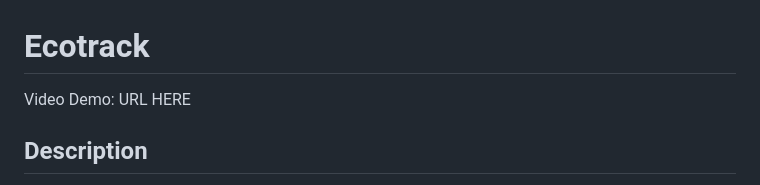
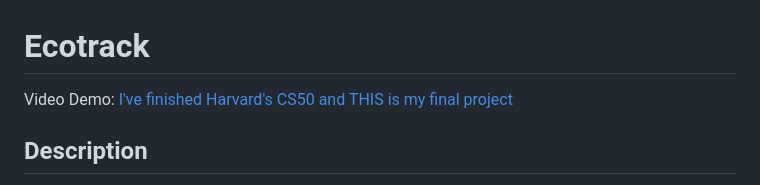
Before and after one commit to gabriellymonarca/Ecotrack, a Markdown page: README.md, the part around the change. Drawn GitHub-style.

```diff
--- a/README.md
+++ b/README.md
@@ -1,6 +1,6 @@
 # Ecotrack
 
-Video Demo: URL HERE
+Video Demo: [I've finished Harvard's CS50 and THIS is my final project](https://youtu.be/8niTePquiFA?si=5aOR6m8DlRW4qrti)
 
 ## Description
 
```
